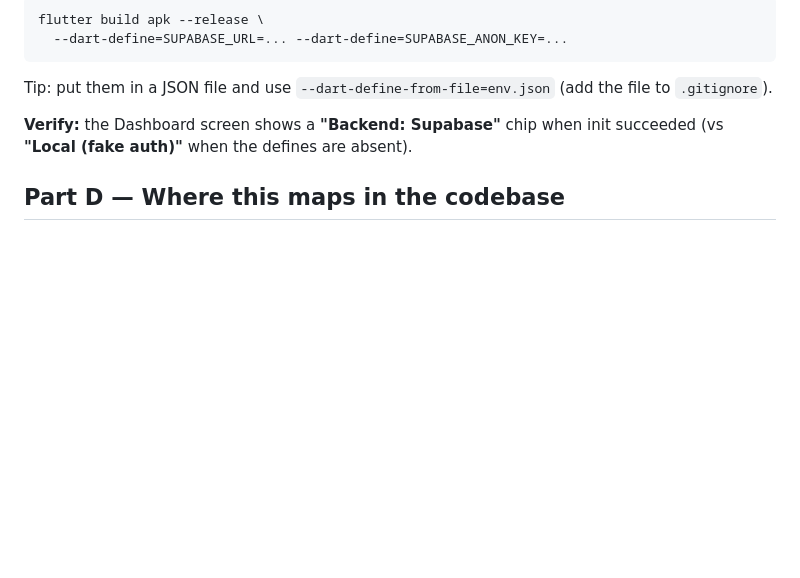
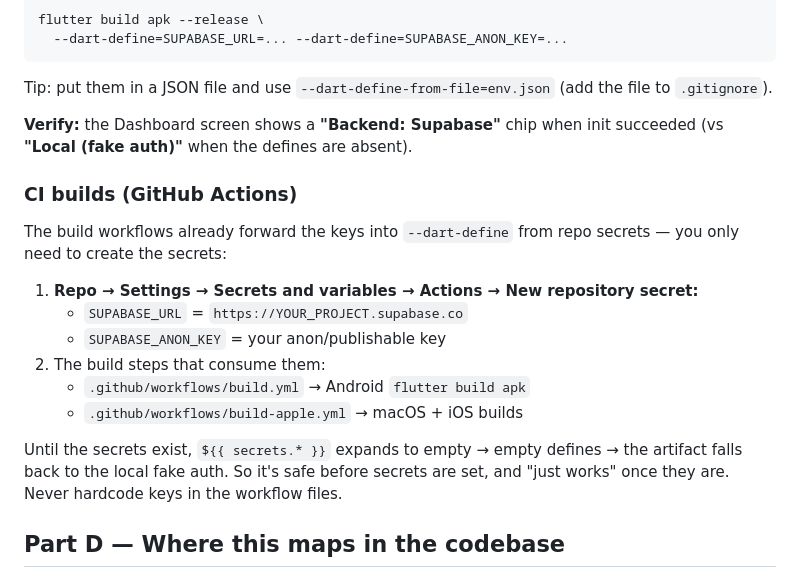
Before and after one commit to mytechbytes/docsbuddy, a Markdown page: docs/supabase-setup.md, the part around the change. Drawn GitHub-style; blank space fills up the shorter version.

Commit message:
docs: add CI secrets note to Supabase setup guide
Co-Authored-By: Claude Opus 4.8 (1M context) <noreply@anthropic.com>
Claude-Session: https://claude.ai/code/session_01KEoGobsyKD5EDPogGVEQ6w

```diff
--- a/docs/supabase-setup.md
+++ b/docs/supabase-setup.md
@@ -69,6 +69,22 @@ file to `.gitignore`).
 **Verify:** the Dashboard screen shows a **"Backend: Supabase"** chip when init
 succeeded (vs **"Local (fake auth)"** when the defines are absent).
 
+### CI builds (GitHub Actions)
+
+The build workflows already forward the keys into `--dart-define` from repo
+secrets — you only need to create the secrets:
+
+1. **Repo → Settings → Secrets and variables → Actions → New repository secret:**
+   - `SUPABASE_URL` = `https://YOUR_PROJECT.supabase.co`
+   - `SUPABASE_ANON_KEY` = your anon/publishable key
+2. The build steps that consume them:
+   - `.github/workflows/build.yml` → Android `flutter build apk`
+   - `.github/workflows/build-apple.yml` → macOS + iOS builds
+
+Until the secrets exist, `${{ secrets.* }}` expands to empty → empty defines →
+the artifact falls back to the local fake auth. So it's safe before secrets are
+set, and "just works" once they are. Never hardcode keys in the workflow files.
+
 ## Part D — Where this maps in the codebase
 
 You normally **don't edit Dart files** to switch backends — passing the two
```
